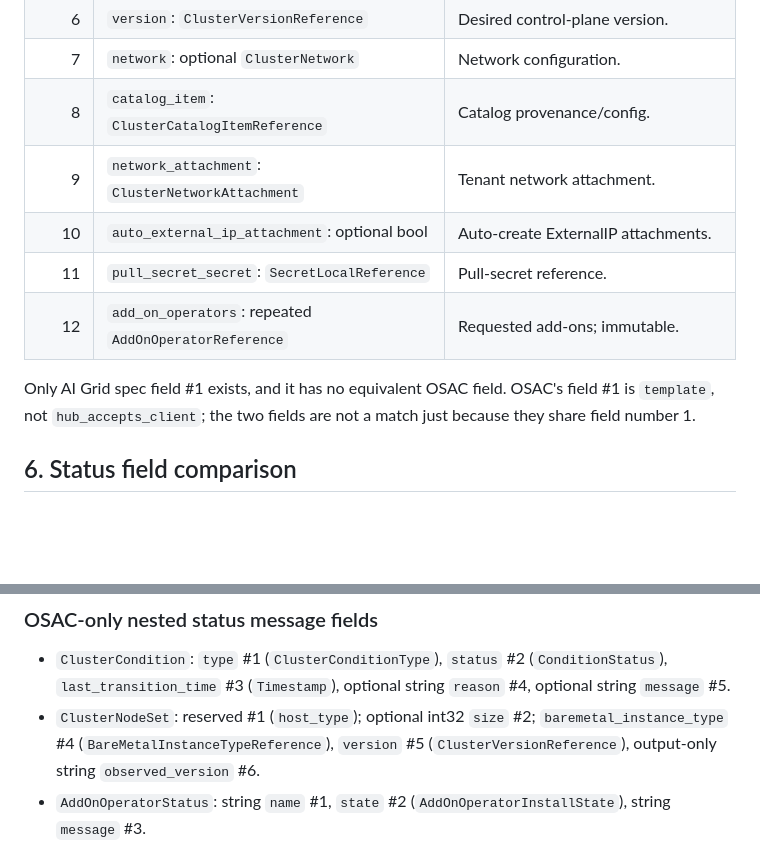
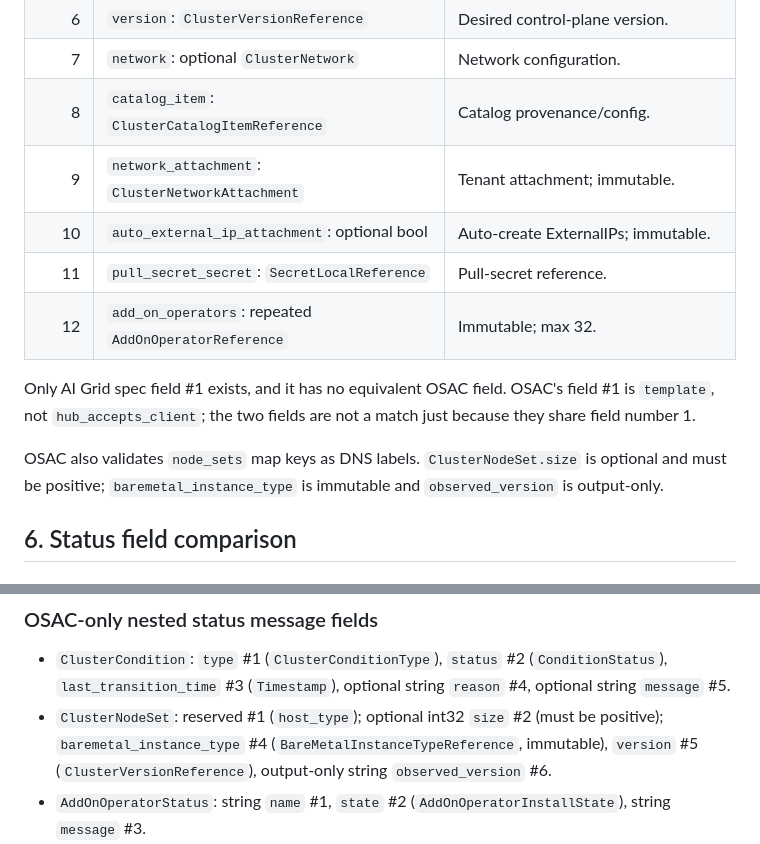
Before and after one commit to ganeshmurthy/osac-research, a Markdown page: AI-GRID-BACKEND-VS-OSAC-CLUSTERS-API-COMPARISON.md, 2 parts joined by grey strips. GitHub-like rendering; blank space fills up the shorter version.

```diff
--- a/AI-GRID-BACKEND-VS-OSAC-CLUSTERS-API-COMPARISON.md
+++ b/AI-GRID-BACKEND-VS-OSAC-CLUSTERS-API-COMPARISON.md
@@ -256,14 +256,18 @@ is absent from the public Clusters API.
 | 6 | `version`: `ClusterVersionReference` | Desired control-plane version. |
 | 7 | `network`: optional `ClusterNetwork` | Network configuration. |
 | 8 | `catalog_item`: `ClusterCatalogItemReference` | Catalog provenance/config. |
-| 9 | `network_attachment`: `ClusterNetworkAttachment` | Tenant network attachment. |
-| 10 | `auto_external_ip_attachment`: optional bool | Auto-create ExternalIP attachments. |
+| 9 | `network_attachment`: `ClusterNetworkAttachment` | Tenant attachment; immutable. |
+| 10 | `auto_external_ip_attachment`: optional bool | Auto-create ExternalIPs; immutable. |
 | 11 | `pull_secret_secret`: `SecretLocalReference` | Pull-secret reference. |
-| 12 | `add_on_operators`: repeated `AddOnOperatorReference` | Requested add-ons; immutable. |
+| 12 | `add_on_operators`: repeated `AddOnOperatorReference` | Immutable; max 32. |
 
 Only AI Grid spec field #1 exists, and it has no equivalent OSAC field. OSAC's
 field #1 is `template`, not `hub_accepts_client`; the two fields are not a match
 just because they share field number 1.
+
+OSAC also validates `node_sets` map keys as DNS labels. `ClusterNodeSet.size` is
+optional and must be positive; `baremetal_instance_type` is immutable and
+`observed_version` is output-only.
 
 ## 6. Status field comparison
 
@@ -310,8 +314,9 @@ output-only; AI Grid does not declare that field option.
 - `ClusterCondition`: `type` #1 (`ClusterConditionType`), `status` #2
   (`ConditionStatus`), `last_transition_time` #3 (`Timestamp`), optional string
   `reason` #4, optional string `message` #5.
-- `ClusterNodeSet`: reserved #1 (`host_type`); optional int32 `size` #2;
-  `baremetal_instance_type` #4 (`BareMetalInstanceTypeReference`), `version` #5
+- `ClusterNodeSet`: reserved #1 (`host_type`); optional int32 `size` #2
+  (must be positive); `baremetal_instance_type` #4
+  (`BareMetalInstanceTypeReference`, immutable), `version` #5
   (`ClusterVersionReference`), output-only string `observed_version` #6.
 - `AddOnOperatorStatus`: string `name` #1, `state` #2
   (`AddOnOperatorInstallState`), string `message` #3.
```
